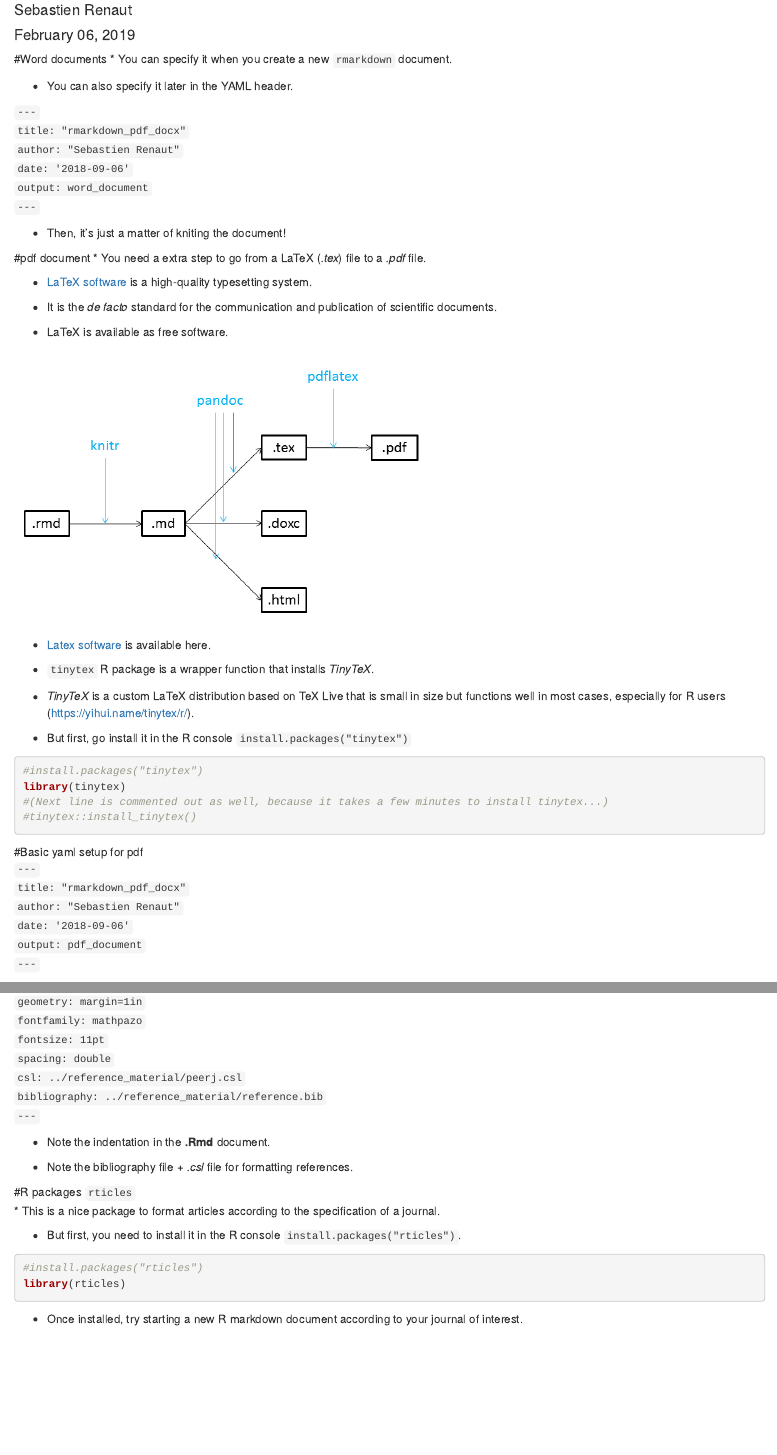
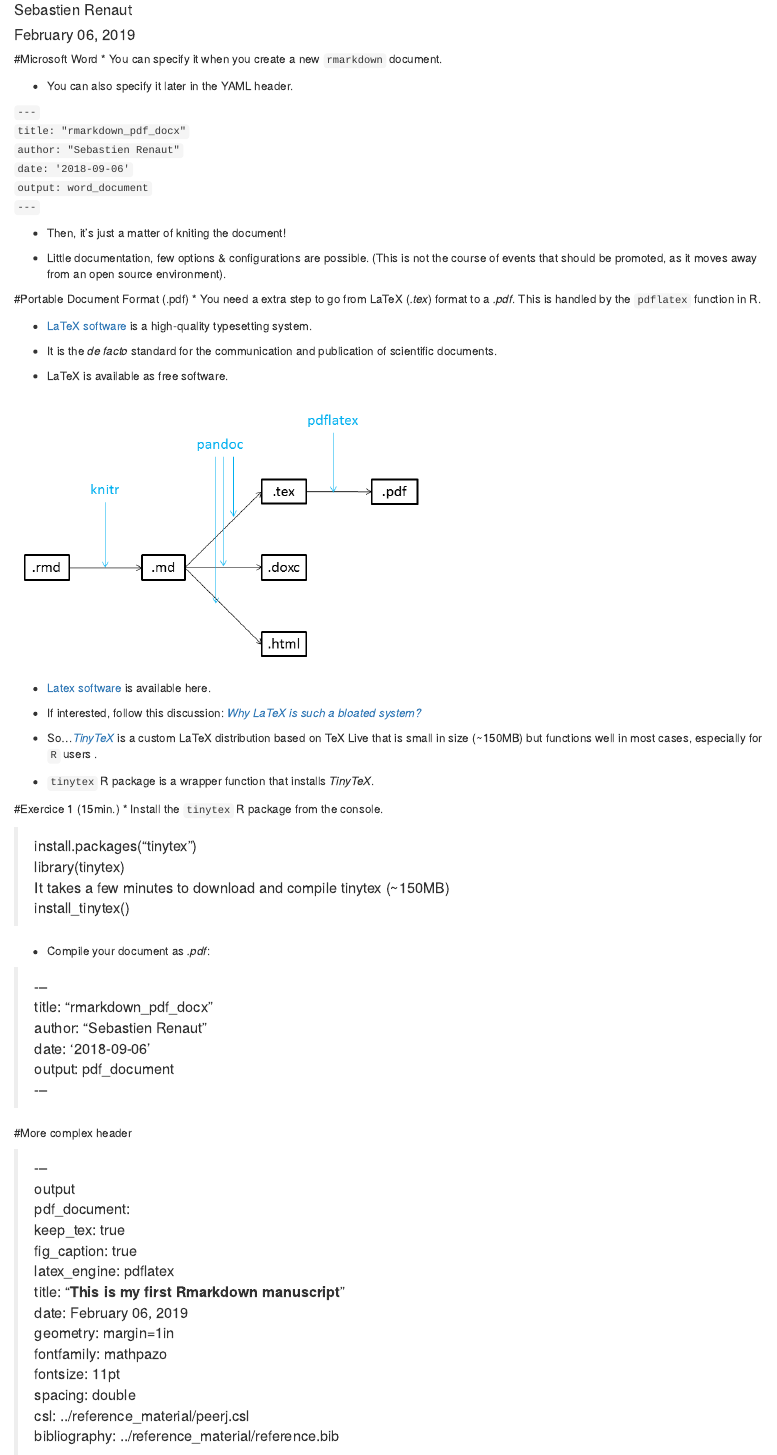
Before and after one commit to seb951/rmarkdown_workshop, an R Markdown document (Rmarkdown/rmarkdown_word_pdf.Rmd): the page in a window 1100 px wide, from 70 px down, and a second part further down, joined at a grey line. Rendered offline with R 4.5, knitr and Pandoc, with nearby package versions.

Commit message:
updated word and pdf format

````diff
--- a/Rmarkdown/rmarkdown_word_pdf.Rmd
+++ b/Rmarkdown/rmarkdown_word_pdf.Rmd
@@ -9,7 +9,7 @@
 knitr::opts_chunk$set(echo = TRUE)
 ```
 
-#Word documents
+#Microsoft Word
 * You can specify it when you create a new `rmarkdown` document.
 
 * You can also specify it later in the YAML header.
@@ -23,8 +23,10 @@
 
 * Then, it's just a matter of kniting the document!
 
-#pdf document
-* You need a extra step to go from a LaTeX (*.tex*) file to a *.pdf* file.
+* Little documentation, few options & configurations are possible. (This is not the course of events that should be promoted, as it moves away from an open source environment).
+
+#Portable Document Format (.pdf)
+* You need a extra step to go from LaTeX (*.tex*) format to a *.pdf*. This is handled by the `pdflatex` function in R.
 
 * [LaTeX software](https://www.latex-project.org) is a high-quality typesetting system.
 
@@ -36,23 +38,24 @@
 
 * [Latex software](https://www.latex-project.org/get/) is available here.
 
+* If interested, follow this discussion: [*Why LaTeX is such a bloated system?*](https://ubuntuforums.org/showthread.php?t=395863)
+
+* So...[*TinyTeX*](https://yihui.name/tinytex/r/) is a custom LaTeX distribution based on TeX Live that is small in size (~150MB) but functions well in most cases, especially for `R` users .
+
 * `tinytex` R package is a wrapper function that installs *TinyTeX*.
 
-* *TinyTeX* is a custom LaTeX distribution based on TeX Live that is small in size but functions well in most cases, especially for R users (https://yihui.name/tinytex/r/).
+#Exercice 1 (15min.)
+* Install the `tinytex` R package from the console.
 
-* But first, go install it in the R console `install.packages("tinytex")`
+>install.packages("tinytex")
+>library(tinytex)
+>It takes a few minutes to download and compile tinytex (~150MB)
+>install_tinytex()
 
-```{r tinytex, include=T}
-#install.packages("tinytex")
-library(tinytex)
-#(Next line is commented out as well, because it takes a few minutes to install tinytex...)
-#tinytex::install_tinytex()
-```
+* Compile your document as *.pdf*:
 
-#Basic yaml setup for pdf
-`---`
-`title: "rmarkdown_pdf_docx"`
-`author: "Sebastien Renaut"`
-`date: '2018-09-06'`
-`output: pdf_document`
-`---`
+>\---
+>title: "rmarkdown_pdf_docx"
+>author: "Sebastien Renaut"
+>date: '2018-09-06'
+>output: pdf_document
@@ -69,20 +64,27 @@
-`geometry: margin=1in`
-`fontfamily: mathpazo`
-`fontsize: 11pt`
-`spacing: double`
-`csl: ../reference_material/peerj.csl`
-`bibliography: ../reference_material/reference.bib`
-`---`
+#More complex header
+
+>\---
+>output
+>  pdf_document:
+>    keep_tex: true
+>    fig_caption: true
+>    latex_engine: pdflatex
+>title: "**This is my first Rmarkdown manuscript**"
+>date: `r format(Sys.time(), '%B %d, %Y')`
+>geometry: margin=1in
+>fontfamily: mathpazo
+>fontsize: 11pt
+>spacing: double
+>csl: ../reference_material/peerj.csl
+>bibliography: ../reference_material/reference.bib
+>\---
 
 * Note the indentation in the **.Rmd** document.
 
-* Note the bibliography file + *.csl* file for formatting references.
+* Note the bibliography file and csl file for formatting references.
 
-#R packages `rticles`
+#Exercice 2: R packages `rticles` (10min.)
 * This is a nice package to format articles according to the specification of a journal.
 
 * But first, you need to install it in the R console `install.packages("rticles")`.
 
-```{r rticles, include=T}
-#install.packages("rticles")
-library(rticles)
````
Also changed, not shown: Rmarkdown/rmarkdown_main.Rmd (+11 -7 lines), Rmarkdown/rmarkdown_main.html, Rmarkdown/rmarkdown_word_pdf.Rmd (18 more changed lines).
